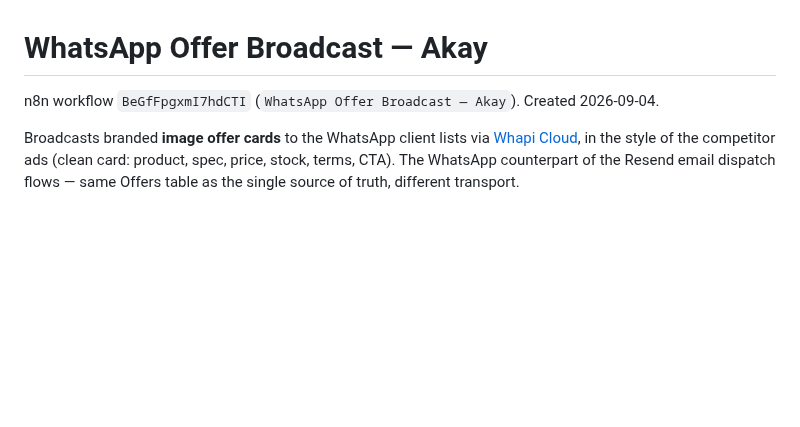
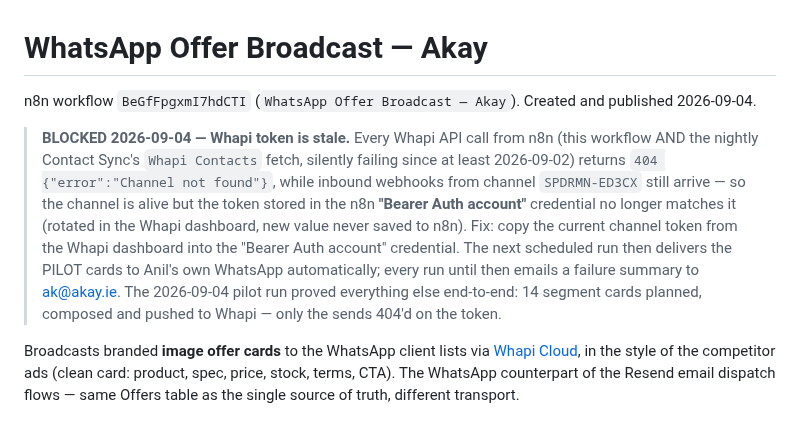
Before and after one commit to anilk001/Akay, a Markdown page: n8n/whatsapp-offer-broadcast/README.md, the part around the change. Rendered like a GitHub page; blank space fills up the shorter version.

Commit message:
docs(n8n): note stale Whapi token blocking sends, workflow published
Pilot run 32312 proved the broadcast pipeline end-to-end (14 segment
cards planned and composed) but every Whapi call 404s with "Channel not
found" - from this workflow and from the nightly Contact Sync fetch,
failing silently since at least 2026-09-02 - while inbound webhooks from
the channel still arrive. The token in the "Bearer Auth account"
credential was rotated in the Whapi dashboard and never re-saved to n8n.
Documented the one-step fix.

Co-Authored-By: Claude Fable 5 <noreply@anthropic.com>
Claude-Session: https://claude.ai/code/session_01Y56HiFQ79cnjcCp9S5PCxB

```diff
--- a/n8n/whatsapp-offer-broadcast/README.md
+++ b/n8n/whatsapp-offer-broadcast/README.md
@@ -1,6 +1,20 @@
 # WhatsApp Offer Broadcast — Akay
 
-n8n workflow `BeGfFpgxmI7hdCTI` (`WhatsApp Offer Broadcast — Akay`). Created 2026-09-04.
+n8n workflow `BeGfFpgxmI7hdCTI` (`WhatsApp Offer Broadcast — Akay`). Created and
+published 2026-09-04.
+
+> **BLOCKED 2026-09-04 — Whapi token is stale.** Every Whapi API call from n8n
+> (this workflow AND the nightly Contact Sync's `Whapi Contacts` fetch, silently
+> failing since at least 2026-09-02) returns `404 {"error":"Channel not found"}`,
+> while inbound webhooks from channel `SPDRMN-ED3CX` still arrive — so the
+> channel is alive but the token stored in the n8n **"Bearer Auth account"**
+> credential no longer matches it (rotated in the Whapi dashboard, new value
+> never saved to n8n). Fix: copy the current channel token from the Whapi
+> dashboard into the "Bearer Auth account" credential. The next scheduled run
+> then delivers the PILOT cards to Anil's own WhatsApp automatically; every run
+> until then emails a failure summary to ak@akay.ie. The 2026-09-04 pilot run
+> proved everything else end-to-end: 14 segment cards planned, composed and
+> pushed to Whapi — only the sends 404'd on the token.
 
 Broadcasts branded **image offer cards** to the WhatsApp client lists via
 [Whapi Cloud](https://whapi.cloud), in the style of the competitor ads (clean
```
